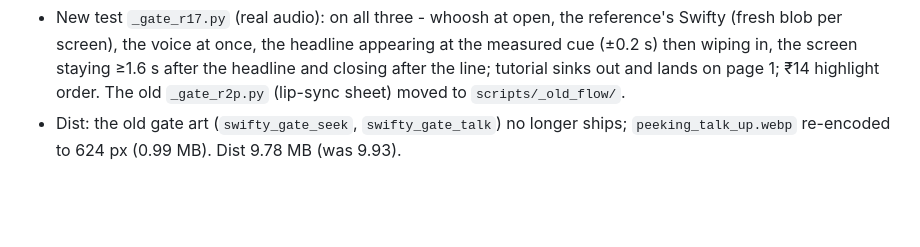
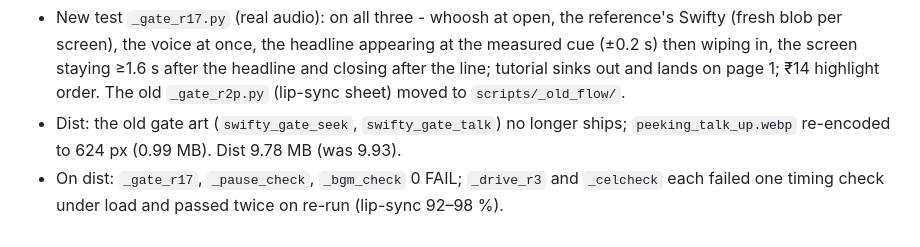
Before and after one commit to CodeWithPiyush0/MTG204_L01_S01, a Markdown page: CHANGES.md, the part around the change. Rendered like a GitHub page; blank space fills up the shorter version.

```diff
--- a/CHANGES.md
+++ b/CHANGES.md
@@ -485,3 +485,4 @@ Source: SME review pasted in chat + the user's answers to 21 questions + the upd
 | 17-1 | Extract and apply the same 3 Swifty transitions as HI02H11_L02_S02 | ✅ | That lesson replaced its transitions today (its r142, taken from Hindi-game-gender-identify). Copied verbatim from its `4_ENGINE/lesson_template.html`: `phaseBlurTransition` + `_warmPeek` / `_freshPeekSrc` / `_fitGateTitle` (replacing ours — the rising bird, the lip-sync sheet and the letter-by-letter typing) and its CSS (`money_styles.css`, round 17 block). Assets copied: `assets/UI/peeking_talk_up.webp` (Swifty already up and talking, a .3 s lift in, sinks out after the first screen) and `assets/Audio/sfx_whoosh.ogg` (as each screen opens). The headline is its magenta line with the white stroke, blank until Swifty says it, then a .9 s wipe; the screen lets go when the line ends and the line has been whole 0.7 s. Kept ours: the three voice lines, the titles (checklist wording) and WHEN each title phrase is spoken (measured from each clip by the builder; the card's `gate` now carries only that). `_voiceClock` kept (our ₹ highlights and the celebration use it). |
 - New test `_gate_r17.py` (real audio): on all three - whoosh at open, the reference's Swifty (fresh blob per screen), the voice at once, the headline appearing at the measured cue (±0.2 s) then wiping in, the screen staying ≥1.6 s after the headline and closing after the line; tutorial sinks out and lands on page 1; ₹14 highlight order. The old `_gate_r2p.py` (lip-sync sheet) moved to `scripts/_old_flow/`.
 - Dist: the old gate art (`swifty_gate_seek`, `swifty_gate_talk`) no longer ships; `peeking_talk_up.webp` re-encoded to 624 px (0.99 MB). Dist 9.78 MB (was 9.93).
+- On dist: `_gate_r17`, `_pause_check`, `_bgm_check` 0 FAIL; `_drive_r3` and `_celcheck` each failed one timing check under load and passed twice on re-run (lip-sync 92–98 %).
```
